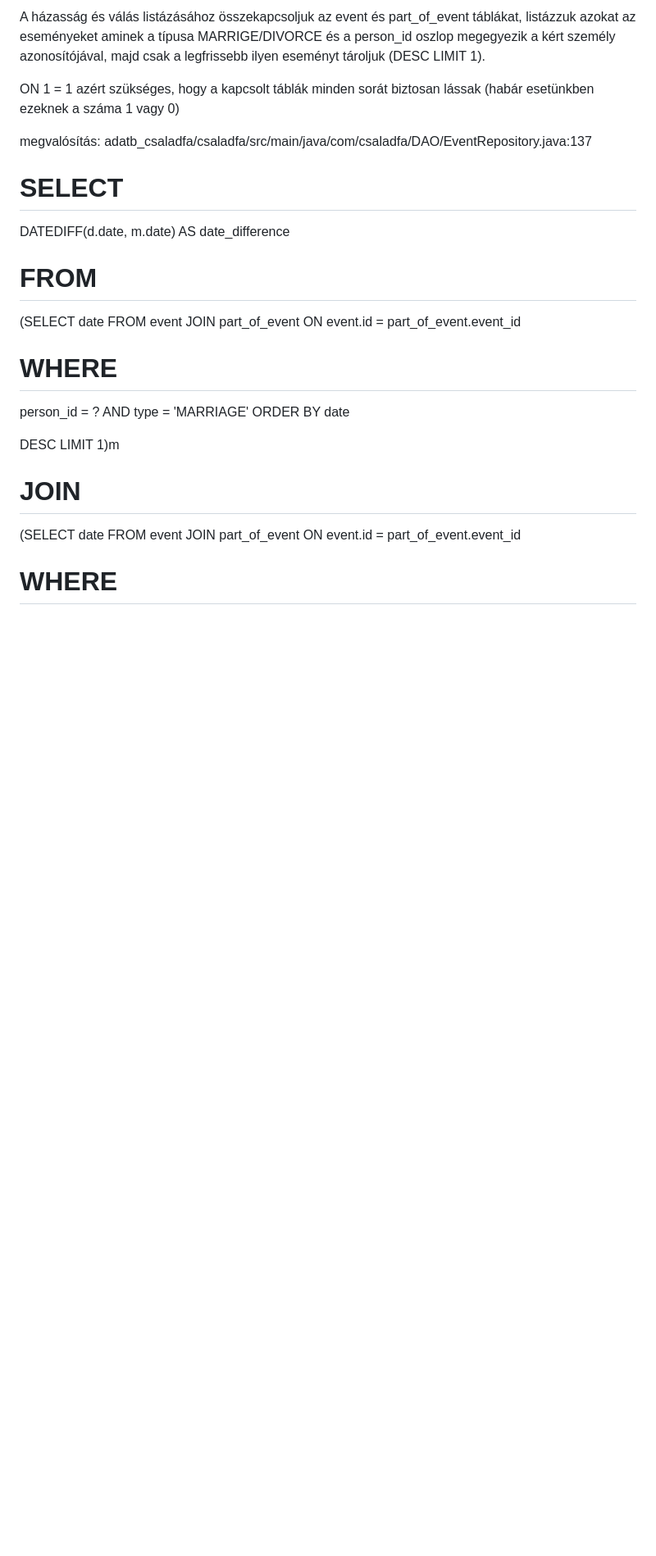
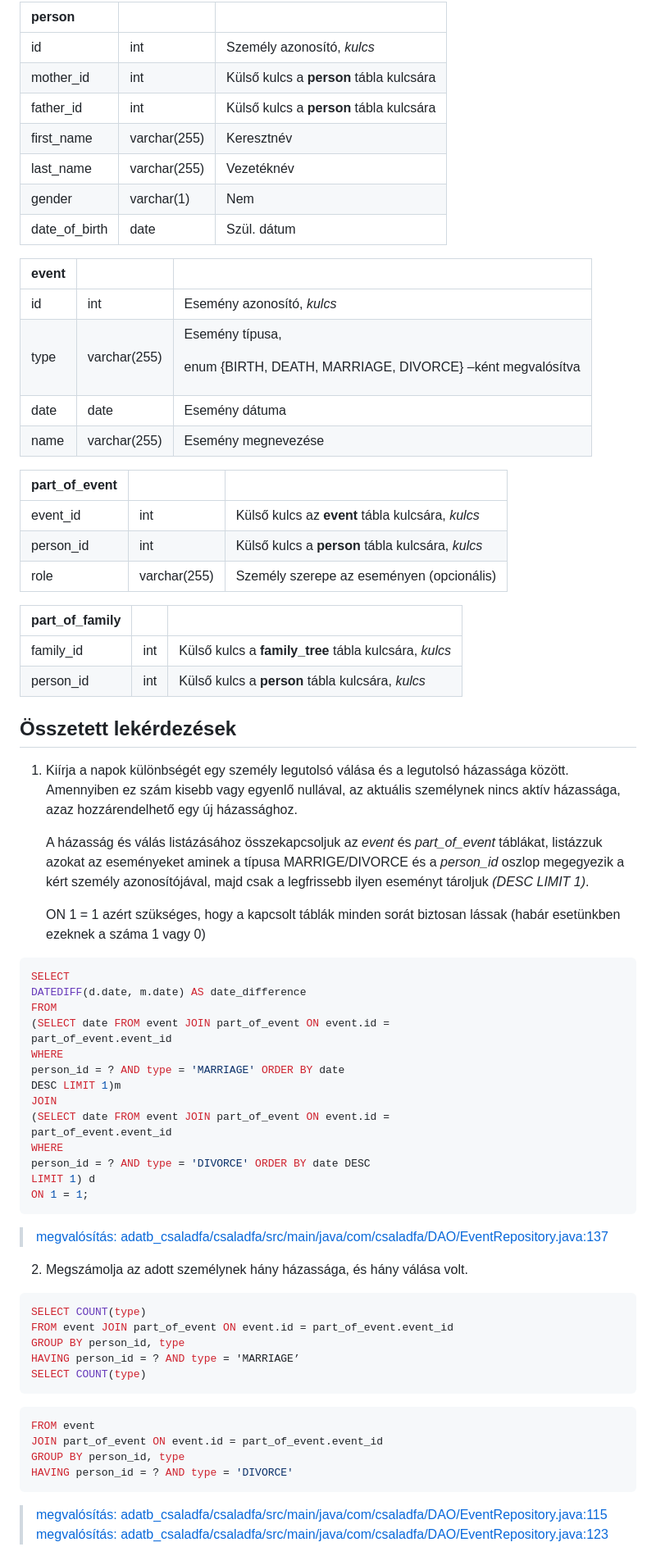
Before and after one commit to bodorcy/adatb_csaladfa, a Markdown page: README.md, the part around one of its changes. Shown at 82% size. Rendered like a GitHub page; blank space fills up the shorter version.

````diff
--- a/README.md
+++ b/README.md
@@ -36,27 +45,82 @@ Kiírja a napok különbségét egy személy legutolsó válása és a legutols
 
-A házasság és válás listázásához összekapcsoljuk az event és part_of_event táblákat, listázzuk azokat az eseményeket aminek a típusa MARRIGE/DIVORCE és a person_id oszlop megegyezik a kért személy azonosítójával, majd csak a legfrissebb ilyen eseményt tároljuk (DESC LIMIT 1).
+|**person**|||
+| :- | :- | :- |
+|id|int|Személy azonosító, *kulcs*|
+|mother\_id|int|Külső kulcs a **person** tábla kulcsára|
+|father\_id|int|Külső kulcs a **person** tábla kulcsára|
+|first\_name|varchar(255)|Keresztnév|
+|last\_name|varchar(255)|Vezetéknév|
+|gender|varchar(1)|Nem|
+|date\_of\_birth|date|Szül. dátum|
 
-ON  1 = 1 azért szükséges, hogy a kapcsolt táblák minden sorát biztosan lássak (habár esetünkben ezeknek a száma 1 vagy 0)
+|**event**|||
+| :- | :- | :- |
+|id|int|Esemény azonosító, *kulcs*|
+|type|varchar(255)|<p>Esemény típusa,</p><p>enum {BIRTH, DEATH, MARRIAGE, DIVORCE} –ként megvalósítva</p>|
+|date|date|Esemény dátuma|
+|name|varchar(255)|Esemény megnevezése|
 
-megvalósítás: adatb_csaladfa/csaladfa/src/main/java/com/csaladfa/DAO/EventRepository.java:137
 
-# SELECT
 
+|**part\_of\_event**|||
+| :- | :- | :- |
+|event\_id|int|Külső kulcs az **event** tábla kulcsára, *kulcs*|
+|person\_id|int|Külső kulcs a **person** tábla kulcsára, *kulcs*|
+|role|varchar(255)|Személy szerepe az eseményen (opcionális)|
+
+|**part\_of\_family**|||
+| :- | :- | :- |
+|family\_id|int|Külső kulcs a **family\_tree** tábla kulcsára, *kulcs*|
+|person\_id|int|Külső kulcs a **person** tábla kulcsára, *kulcs*|
+
+## Összetett lekérdezések
+1. Kiírja a napok különbségét egy személy legutolsó válása és a legutolsó házassága között. Amennyiben ez szám kisebb vagy egyenlő nullával, az aktuális személynek nincs aktív házassága, azaz hozzárendelhető egy új házassághoz.
+
+   A házasság és válás listázásához összekapcsoljuk az *event* és *part\_of\_event* táblákat, listázzuk azokat az eseményeket aminek a típusa MARRIGE/DIVORCE és a *person\_id* oszlop megegyezik a kért személy azonosítójával, majd csak a legfrissebb ilyen eseményt tároljuk *(DESC LIMIT 1)*.
+
+   ON  1 = 1 azért szükséges, hogy a kapcsolt táblák minden sorát biztosan lássak (habár esetünkben ezeknek a száma 1 vagy 0)
+
+
+```sql
+SELECT
 DATEDIFF(d.date, m.date) AS date_difference
+FROM
+(SELECT date FROM event JOIN part_of_event ON event.id =
+part_of_event.event_id
+WHERE
+person_id = ? AND type = 'MARRIAGE' ORDER BY date
+DESC LIMIT 1)m
+JOIN
+(SELECT date FROM event JOIN part_of_event ON event.id =
+part_of_event.event_id
+WHERE
+person_id = ? AND type = 'DIVORCE' ORDER BY date DESC
+LIMIT 1) d
+ON 1 = 1;
+```
 
-# FROM
+>  [megvalósítás: adatb\_csaladfa/csaladfa/src/main/java/com/csaladfa/DAO/EventRepository.java:137](https://github.com/bodorcy/adatb_csaladfa/blob/d39991cab3ff1061a294f8ae8810e2d9a46a3644/csaladfa/src/main/java/com/csaladfa/DAO/EventRepository.java#L137)
 
-(SELECT date FROM event JOIN part_of_event ON event.id = part_of_event.event_id
 
-# WHERE
+2. Megszámolja az adott személynek hány házassága, és hány válása volt.
 
-person_id = ? AND type = 'MARRIAGE' ORDER BY date
 
-DESC LIMIT 1)m
+```sql
+SELECT COUNT(type)
+FROM event JOIN part_of_event ON event.id = part_of_event.event_id
+GROUP BY person_id, type
+HAVING person_id = ? AND type = 'MARRIAGE’
+SELECT COUNT(type)
+```
+```sql
+FROM event
+JOIN part_of_event ON event.id = part_of_event.event_id
+GROUP BY person_id, type
+HAVING person_id = ? AND type = 'DIVORCE'
+```
 
-# JOIN
 
-(SELECT date FROM event JOIN part_of_event ON event.id = part_of_event.event_id
+> [megvalósítás: adatb\_csaladfa/csaladfa/src/main/java/com/csaladfa/DAO/EventRepository.java:115](https://github.com/bodorcy/adatb_csaladfa/blob/d39991cab3ff1061a294f8ae8810e2d9a46a3644/csaladfa/src/main/java/com/csaladfa/DAO/EventRepository.java#L115)
+> [megvalósítás: adatb\_csaladfa/csaladfa/src/main/java/com/csaladfa/DAO/EventRepository.java:123](https://github.com/bodorcy/adatb_csaladfa/blob/d39991cab3ff1061a294f8ae8810e2d9a46a3644/csaladfa/src/main/java/com/csaladfa/DAO/EventRepository.java#L123)
 
-# WHERE
 
````
Also changed, not shown: other parts of README.md (+58 -67 lines).
